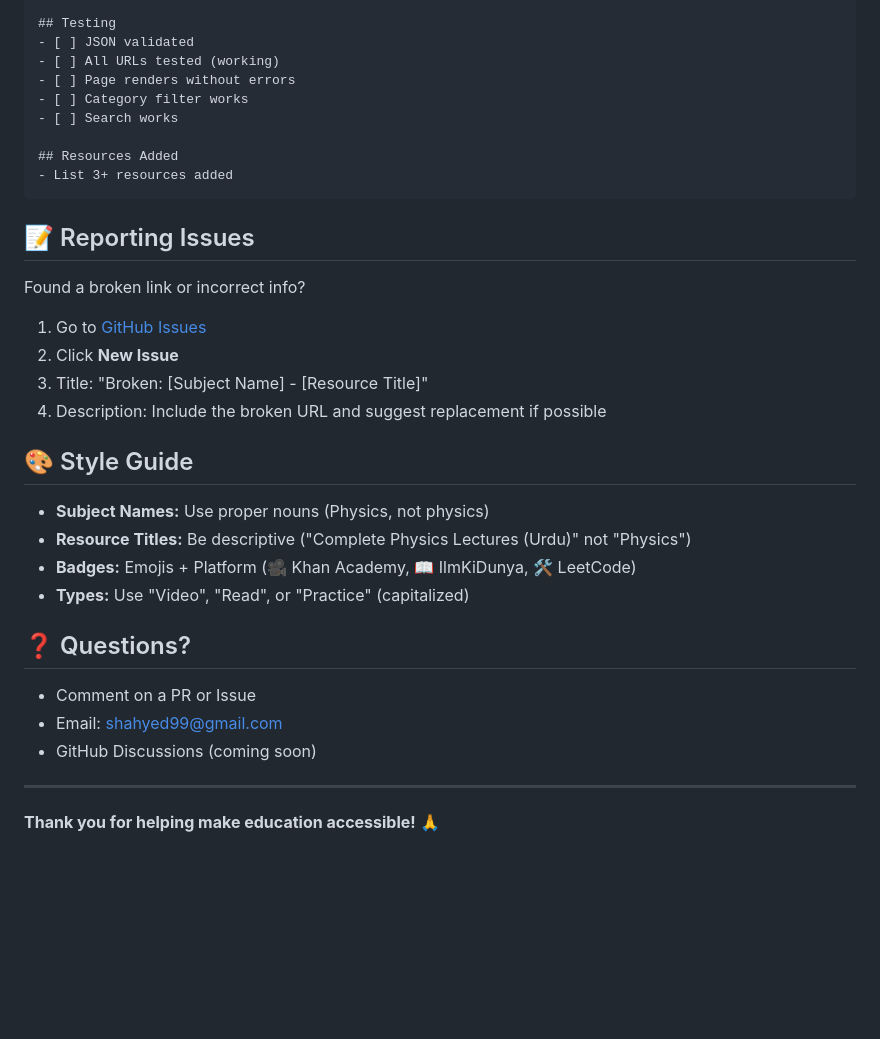
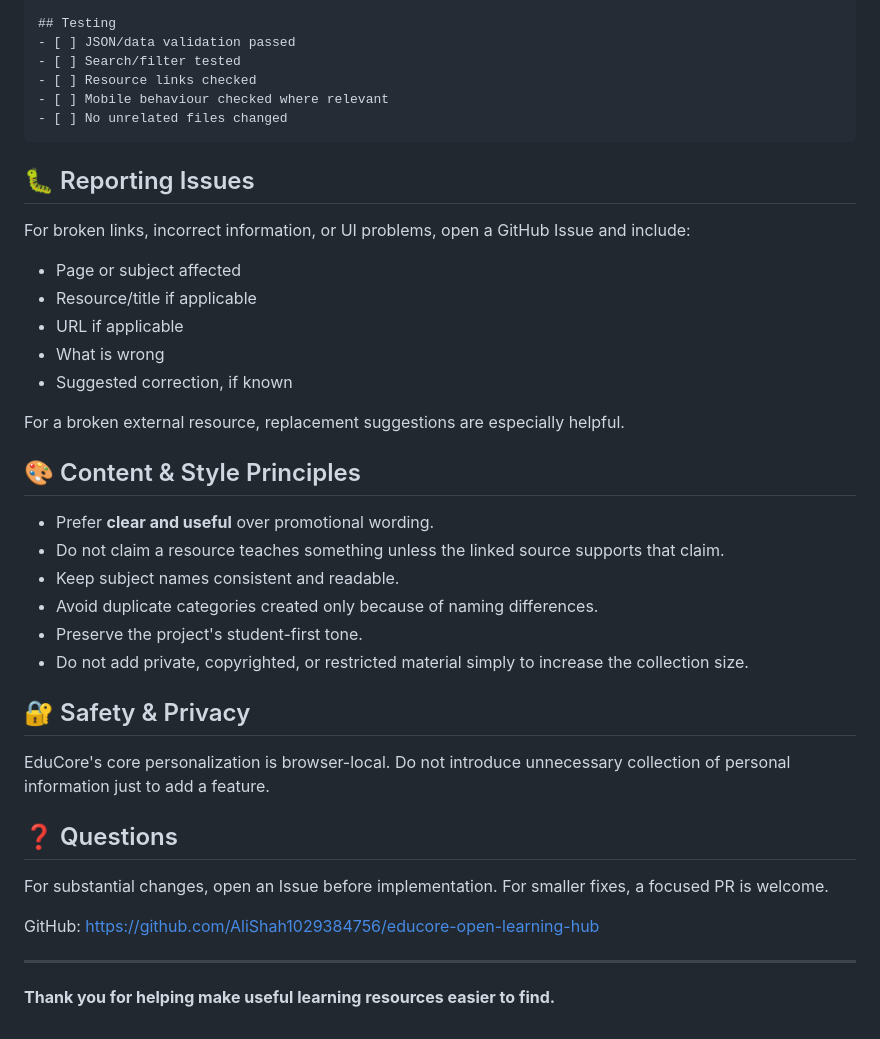
Before and after one commit to AliShah1029384756/educore-open-learning-hub, a Markdown page: CONTRIBUTING.md, the part around one of its changes. GitHub-like rendering; blank space fills up the shorter version.

````diff
--- a/CONTRIBUTING.md
+++ b/CONTRIBUTING.md
@@ -96,37 +127,43 @@ Unsure if your JSON is valid? Use this free tool:
 
 ## Testing
-- [ ] JSON validated
-- [ ] All URLs tested (working)
-- [ ] Page renders without errors
-- [ ] Category filter works
-- [ ] Search works
-
-## Resources Added
-- List 3+ resources added
+- [ ] JSON/data validation passed
+- [ ] Search/filter tested
+- [ ] Resource links checked
+- [ ] Mobile behaviour checked where relevant
+- [ ] No unrelated files changed
 ```
 
-## 📝 Reporting Issues
+## 🐛 Reporting Issues
 
-Found a broken link or incorrect info?
+For broken links, incorrect information, or UI problems, open a GitHub Issue and include:
 
-1. Go to [GitHub Issues](https://github.com/AliShah1029384756/educore-open-learning-hub/issues)
-2. Click **New Issue**
-3. Title: "Broken: [Subject Name] - [Resource Title]"
-4. Description: Include the broken URL and suggest replacement if possible
+- Page or subject affected
+- Resource/title if applicable
+- URL if applicable
+- What is wrong
+- Suggested correction, if known
 
-## 🎨 Style Guide
+For a broken external resource, replacement suggestions are especially helpful.
 
-- **Subject Names:** Use proper nouns (Physics, not physics)
-- **Resource Titles:** Be descriptive ("Complete Physics Lectures (Urdu)" not "Physics")
-- **Badges:** Emojis + Platform (🎥 Khan Academy, 📖 IlmKiDunya, 🛠️ LeetCode)
-- **Types:** Use "Video", "Read", or "Practice" (capitalized)
+## 🎨 Content & Style Principles
 
-## ❓ Questions?
+- Prefer **clear and useful** over promotional wording.
+- Do not claim a resource teaches something unless the linked source supports that claim.
+- Keep subject names consistent and readable.
+- Avoid duplicate categories created only because of naming differences.
+- Preserve the project's student-first tone.
+- Do not add private, copyrighted, or restricted material simply to increase the collection size.
 
-- Comment on a PR or Issue
-- Email: shahyed99@gmail.com
-- GitHub Discussions (coming soon)
+## 🔐 Safety & Privacy
+
+EduCore's core personalization is browser-local. Do not introduce unnecessary collection of personal information just to add a feature.
+
+## ❓ Questions
+
+For substantial changes, open an Issue before implementation. For smaller fixes, a focused PR is welcome.
+
+GitHub: https://github.com/AliShah1029384756/educore-open-learning-hub
 
 ---
 
-**Thank you for helping make education accessible! 🙏**
+**Thank you for helping make useful learning resources easier to find.**
````
Also changed, not shown: other parts of CONTRIBUTING.md (+106 -75 lines).
